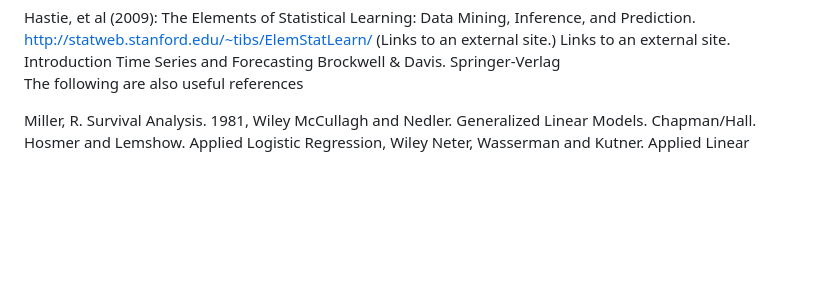
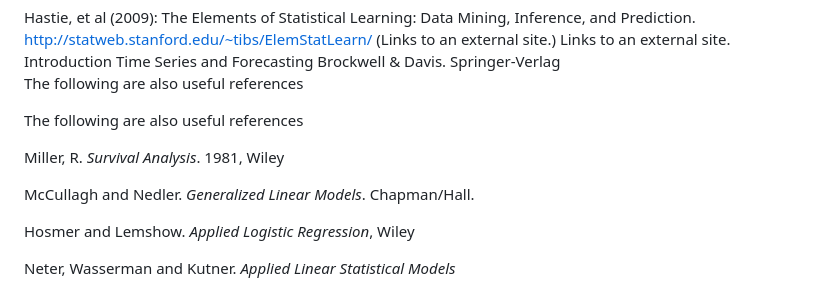
Before and after one commit to franciszh0716/5291AdvancedDataAnalysis, a Markdown page: README.md, the part around the change. Drawn GitHub-style; blank space fills up the shorter version.

```diff
--- a/README.md
+++ b/README.md
@@ -74,7 +74,15 @@ Hastie, et al (2009): The Elements of Statistical Learning: Data Mining, Inferen
 Introduction Time Series and Forecasting   Brockwell & Davis.    Springer-Verlag
 The following are also useful references
 
-Miller, R. Survival Analysis. 1981, Wiley
-McCullagh and Nedler.   Generalized Linear Models. Chapman/Hall.
-Hosmer and Lemshow. Applied Logistic Regression, Wiley
-Neter, Wasserman and Kutner. Applied Linear
+The following are also useful references
+
+Miller, R. *Survival Analysis*. 1981, Wiley
+
+
+McCullagh and Nedler. *Generalized Linear Models*. Chapman/Hall.
+
+
+Hosmer and Lemshow. *Applied Logistic Regression*, Wiley
+
+
+Neter, Wasserman and Kutner. *Applied Linear Statistical Models*
```
